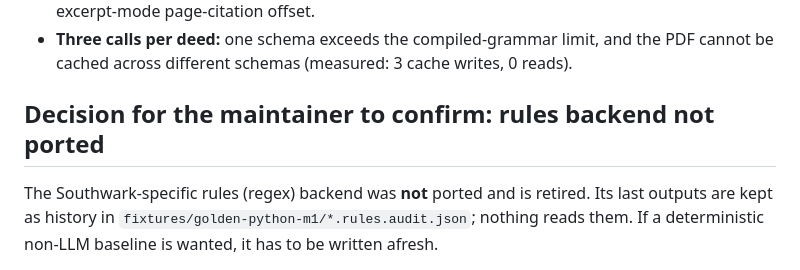
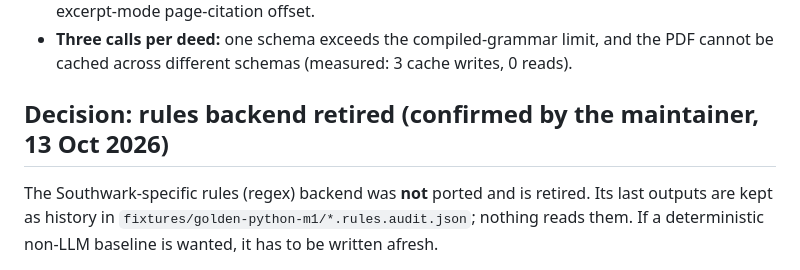
Before and after one commit to MozarellaMan/s106-verification, a Markdown page: docs/migration.md, the part around the change. Rendered like a GitHub page.

Commit message:
docs/migration: rules backend retirement confirmed
Co-Authored-By: Claude Opus 5.5 <noreply@anthropic.com>

```diff
--- a/docs/migration.md
+++ b/docs/migration.md
@@ -58,7 +58,7 @@ overstated.
 - **Three calls per deed:** one schema exceeds the compiled-grammar limit, and the PDF cannot be
   cached across different schemas (measured: 3 cache writes, 0 reads).
 
-## Decision for the maintainer to confirm: rules backend not ported
+## Decision: rules backend retired (confirmed by the maintainer, 13 Oct 2026)
 
 The Southwark-specific rules (regex) backend was **not** ported and is retired. Its last outputs
 are kept as history in `fixtures/golden-python-m1/*.rules.audit.json`; nothing reads them. If a
```
